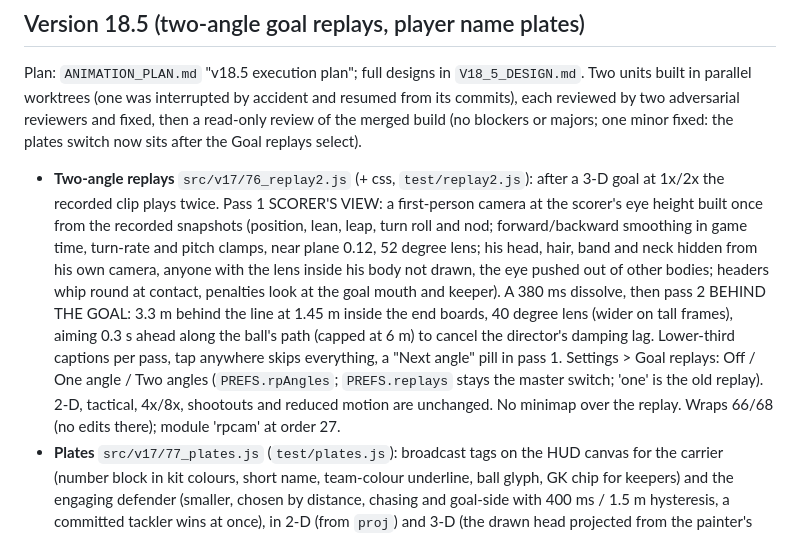
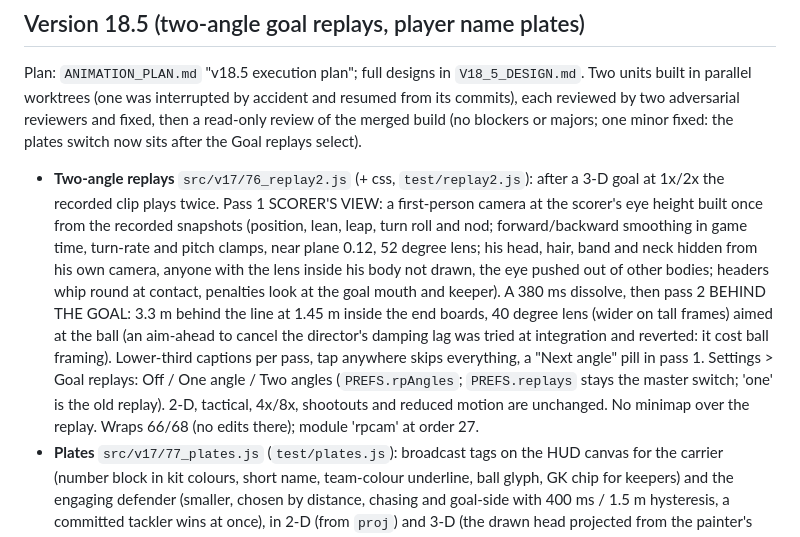
Before and after one commit to georrrgess-jpg/puzzlel-game, a Markdown page: touchline/DEVELOPER_NOTES.md, the part around the change. Rendered like a GitHub page.

Commit message:
v18.5 notes: behind-goal aim
Co-Authored-By: Claude Opus 5.5 <noreply@anthropic.com>
Claude-Session: https://claude.ai/code/session_0146jymgLsRQnxXguQRaP4i2

```diff
--- a/touchline/DEVELOPER_NOTES.md
+++ b/touchline/DEVELOPER_NOTES.md
@@ -4,7 +4,7 @@ Single-file HTML game (`dist/touchline.html` for the artifact, `dist/touchline-s
 
 ## Version 18.5 (two-angle goal replays, player name plates)
 Plan: `ANIMATION_PLAN.md` "v18.5 execution plan"; full designs in `V18_5_DESIGN.md`. Two units built in parallel worktrees (one was interrupted by accident and resumed from its commits), each reviewed by two adversarial reviewers and fixed, then a read-only review of the merged build (no blockers or majors; one minor fixed: the plates switch now sits after the Goal replays select).
-- **Two-angle replays** `src/v17/76_replay2.js` (+ css, `test/replay2.js`): after a 3-D goal at 1x/2x the recorded clip plays twice. Pass 1 SCORER'S VIEW: a first-person camera at the scorer's eye height built once from the recorded snapshots (position, lean, leap, turn roll and nod; forward/backward smoothing in game time, turn-rate and pitch clamps, near plane 0.12, 52 degree lens; his head, hair, band and neck hidden from his own camera, anyone with the lens inside his body not drawn, the eye pushed out of other bodies; headers whip round at contact, penalties look at the goal mouth and keeper). A 380 ms dissolve, then pass 2 BEHIND THE GOAL: 3.3 m behind the line at 1.45 m inside the end boards, 40 degree lens (wider on tall frames), aiming 0.3 s ahead along the ball's path (capped at 6 m) to cancel the director's damping lag. Lower-third captions per pass, tap anywhere skips everything, a "Next angle" pill in pass 1. Settings > Goal replays: Off / One angle / Two angles (`PREFS.rpAngles`; `PREFS.replays` stays the master switch; 'one' is the old replay). 2-D, tactical, 4x/8x, shootouts and reduced motion are unchanged. No minimap over the replay. Wraps 66/68 (no edits there); module 'rpcam' at order 27.
+- **Two-angle replays** `src/v17/76_replay2.js` (+ css, `test/replay2.js`): after a 3-D goal at 1x/2x the recorded clip plays twice. Pass 1 SCORER'S VIEW: a first-person camera at the scorer's eye height built once from the recorded snapshots (position, lean, leap, turn roll and nod; forward/backward smoothing in game time, turn-rate and pitch clamps, near plane 0.12, 52 degree lens; his head, hair, band and neck hidden from his own camera, anyone with the lens inside his body not drawn, the eye pushed out of other bodies; headers whip round at contact, penalties look at the goal mouth and keeper). A 380 ms dissolve, then pass 2 BEHIND THE GOAL: 3.3 m behind the line at 1.45 m inside the end boards, 40 degree lens (wider on tall frames) aimed at the ball (an aim-ahead to cancel the director's damping lag was tried at integration and reverted: it cost ball framing). Lower-third captions per pass, tap anywhere skips everything, a "Next angle" pill in pass 1. Settings > Goal replays: Off / One angle / Two angles (`PREFS.rpAngles`; `PREFS.replays` stays the master switch; 'one' is the old replay). 2-D, tactical, 4x/8x, shootouts and reduced motion are unchanged. No minimap over the replay. Wraps 66/68 (no edits there); module 'rpcam' at order 27.
 - **Plates** `src/v17/77_plates.js` (`test/plates.js`): broadcast tags on the HUD canvas for the carrier (number block in kit colours, short name, team-colour underline, ball glyph, GK chip for keepers) and the engaging defender (smaller, chosen by distance, chasing and goal-side with 400 ms / 1.5 m hysteresis, a committed tackler wins at once), in 2-D (from `proj`) and 3-D (the drawn head projected from the painter's camera), Broadcast, Sideline at every zoom, numbers-only markers in Tactical. Stability delays (250 ms), real-time fades, side memory so the defender tag never flips across the carrier's, sprite cache, beside-or-above stacking, never over the scoreboard, minimap, captions or TouchlineTV overlays; compact on phones. Off during replays, from the goal to the restart, the walkout, skipping and half time; set pieces, keeper holding and penalties have their own pairings. Settings switch and the N key (applies at once even while paused); an aria-live line names the carrier. About 0.1 ms per frame.
 - **Not verified / known**: a real GPU and motion comfort of the first-person pass on moving video; over the whole of pass 1 the ball is in frame only about half the time in open play (head up toward goal while running; from the strike to the goal it is 0.95-1.0), and a defender jogging just ahead can fill much of that view; on a phone the ball on the penalty spot can sit partly behind the caption early in the run-up; untapped, the two-angle replay takes about 6.7 s at 1x ('One angle' keeps the old length); free-kick and corner-header goals from real matches (only scripted test goals); Safari/Firefox, touch devices, screen readers. GATE185
 
```
